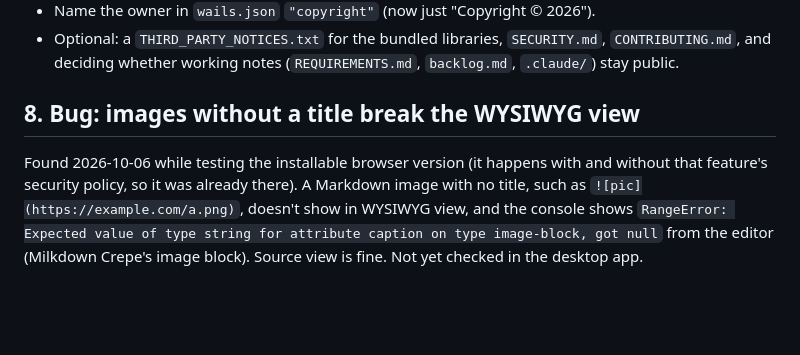
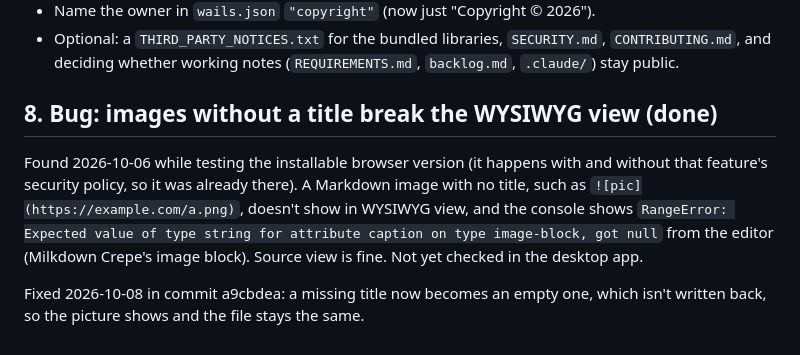
Before and after one commit to catfishsushi/MdGeek, a Markdown page: backlog.md, the part around the change. Drawn GitHub-style; blank space fills up the shorter version.

Commit message:
Mark the untitled-image bug as done in the backlog
Co-Authored-By: Claude Opus 5.5 <noreply@anthropic.com>

```diff
--- a/backlog.md
+++ b/backlog.md
@@ -74,10 +74,13 @@ Decided 2026-10-06 to do this later, not before the first push to GitHub. To do:
 - Optional: a `THIRD_PARTY_NOTICES.txt` for the bundled libraries, `SECURITY.md`, `CONTRIBUTING.md`,
   and deciding whether working notes (`REQUIREMENTS.md`, `backlog.md`, `.claude/`) stay public.
 
-## 8. Bug: images without a title break the WYSIWYG view
+## 8. Bug: images without a title break the WYSIWYG view (done)
 
 Found 2026-10-06 while testing the installable browser version (it happens with and without that
 feature's security policy, so it was already there). A Markdown image with no title, such as
 `![pic](https://example.com/a.png)`, doesn't show in WYSIWYG view, and the console shows
 `RangeError: Expected value of type string for attribute caption on type image-block, got null`
 from the editor (Milkdown Crepe's image block). Source view is fine. Not yet checked in the desktop app.
+
+Fixed 2026-10-08 in commit a9cbdea: a missing title now becomes an empty one, which isn't written back,
+so the picture shows and the file stays the same.
```
